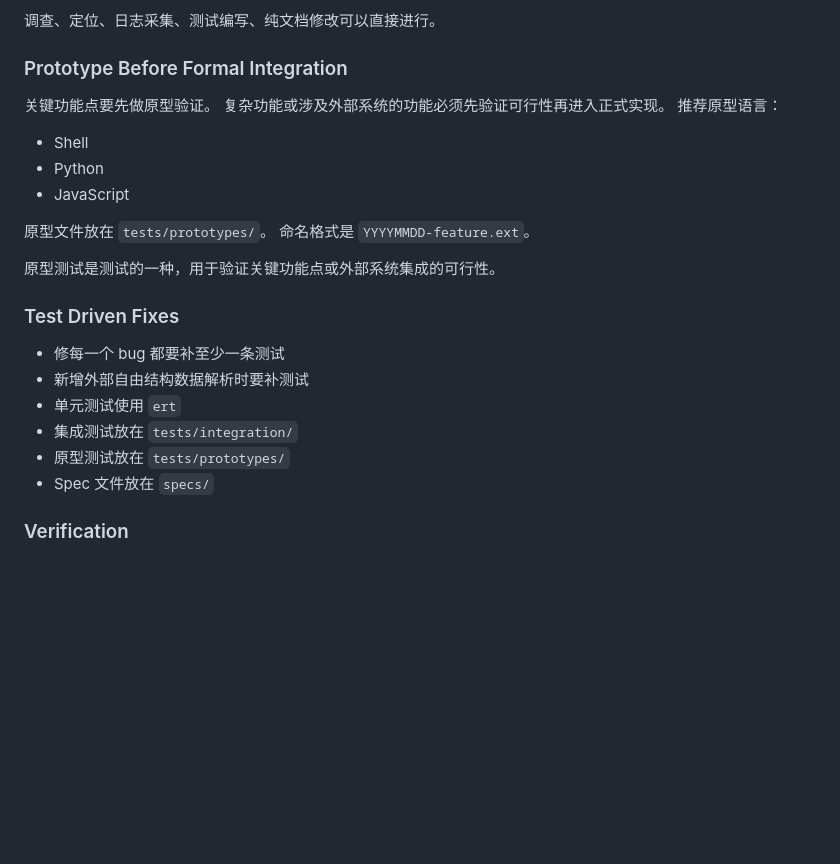
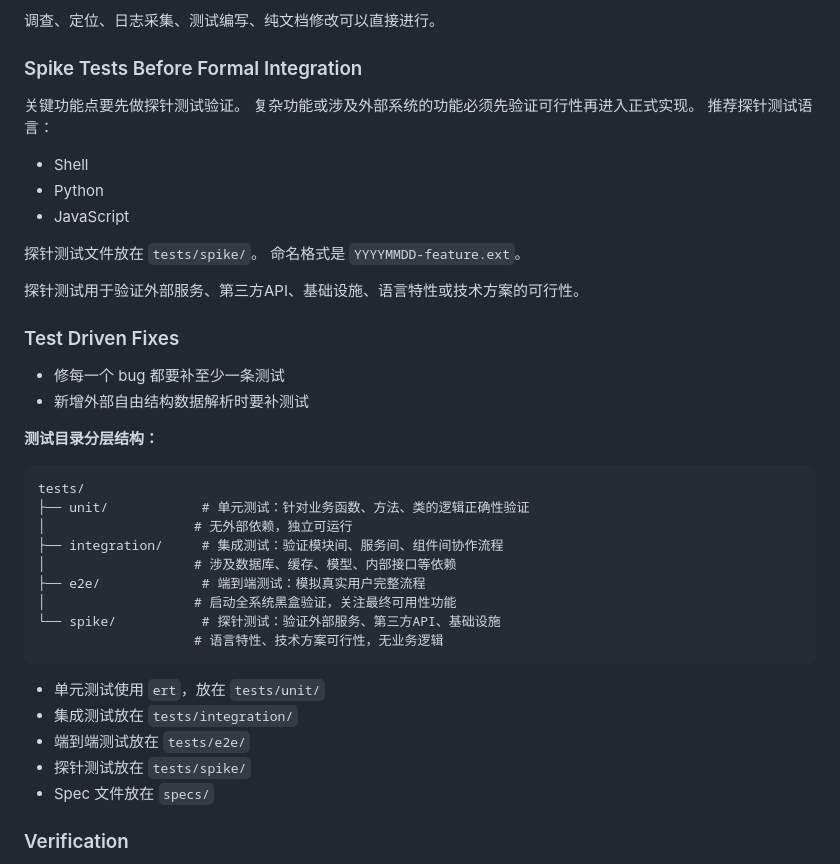
Before and after one commit to liuchong/chat.el, a Markdown page: AGENTS.md, the part around the change. Rendered like a GitHub page; blank space fills up the shorter version.

Commit message:
Update AGENTS.md with test hierarchy specification
Add four-layer test structure documentation:
- tests/unit/: Business logic tests, no external dependencies
- tests/integration/: Module/service collaboration tests
- tests/e2e/: Full system end-to-end tests
- tests/spike/: External API/technical feasibility tests

````diff
--- a/AGENTS.md
+++ b/AGENTS.md
@@ -158,28 +158,44 @@ conversation-YYYY-MM-DD-topic.md
 
 调查、定位、日志采集、测试编写、纯文档修改可以直接进行。
 
-### Prototype Before Formal Integration
+### Spike Tests Before Formal Integration
 
-关键功能点要先做原型验证。
+关键功能点要先做探针测试验证。
 复杂功能或涉及外部系统的功能必须先验证可行性再进入正式实现。
-推荐原型语言：
+推荐探针测试语言：
 
 - Shell
 - Python
 - JavaScript
 
-原型文件放在 `tests/prototypes/`。
+探针测试文件放在 `tests/spike/`。
 命名格式是 `YYYYMMDD-feature.ext`。
 
-原型测试是测试的一种，用于验证关键功能点或外部系统集成的可行性。
+探针测试用于验证外部服务、第三方API、基础设施、语言特性或技术方案的可行性。
 
 ### Test Driven Fixes
 
 - 修每一个 bug 都要补至少一条测试
 - 新增外部自由结构数据解析时要补测试
-- 单元测试使用 `ert`
+
+**测试目录分层结构：**
+
+```
+tests/
+├── unit/            # 单元测试：针对业务函数、方法、类的逻辑正确性验证
+│                   # 无外部依赖，独立可运行
+├── integration/     # 集成测试：验证模块间、服务间、组件间协作流程
+│                   # 涉及数据库、缓存、模型、内部接口等依赖
+├── e2e/             # 端到端测试：模拟真实用户完整流程
+│                   # 启动全系统黑盒验证，关注最终可用性功能
+└── spike/           # 探针测试：验证外部服务、第三方API、基础设施
+                    # 语言特性、技术方案可行性，无业务逻辑
+```
+
+- 单元测试使用 `ert`，放在 `tests/unit/`
 - 集成测试放在 `tests/integration/`
-- 原型测试放在 `tests/prototypes/`
+- 端到端测试放在 `tests/e2e/`
+- 探针测试放在 `tests/spike/`
 - Spec 文件放在 `specs/`
 
 ### Verification
````
